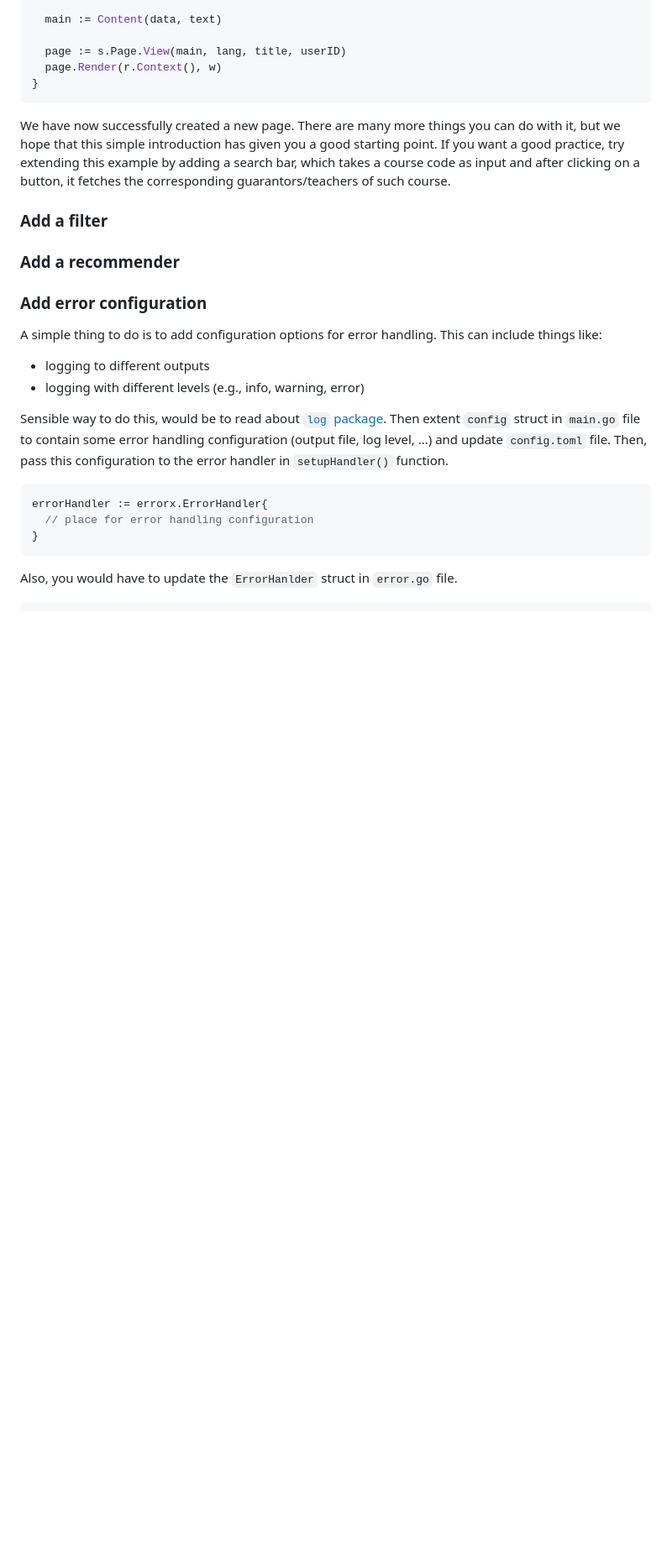
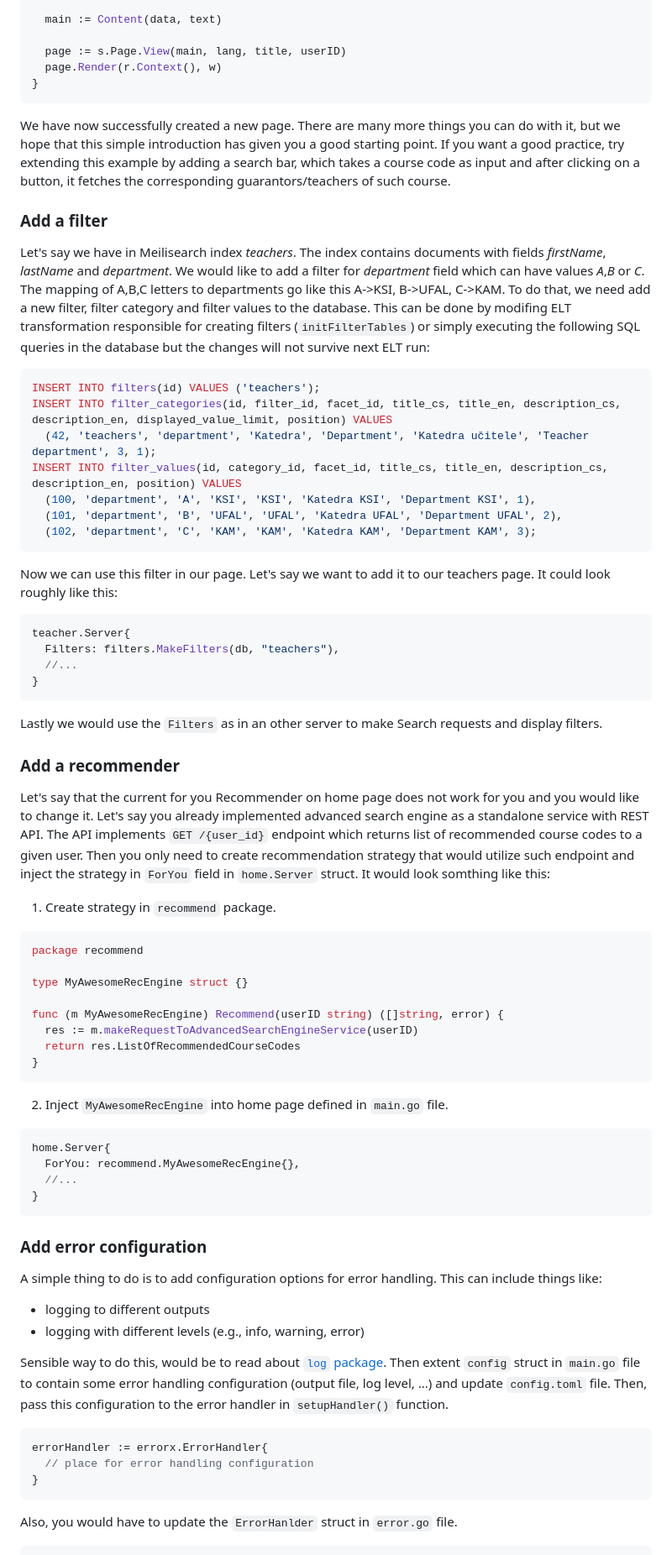
Before and after one commit to michalhercik/RecSIS, a Markdown page: docs/dev-guide-ext.md, the part around one of its changes. Shown at 84% size. Rendered like a GitHub page; blank space fills up the shorter version.

Commit message:
add examples

````diff
--- a/docs/dev-guide-ext.md
+++ b/docs/dev-guide-ext.md
@@ -1216,11 +1217,49 @@ We have now successfully created a new page. There are many more things you can
 
 ### Add a filter
 
-<!-- TODO -->
+Let's say we have in Meilisearch index *teachers*. The index contains documents with fields *firstName*, *lastName* and *department*. We would like to add a filter for *department* field which can have values *A*,*B* or *C*. The mapping of A,B,C letters to departments go like this A->KSI, B->UFAL, C->KAM. To do that, we need add a new filter, filter category and filter values to the database. This can be done by modifing ELT transformation responsible for creating filters (`initFilterTables`) or simply executing the following SQL queries in the database but the changes will not survive next ELT run:
+
+```sql
+INSERT INTO filters(id) VALUES ('teachers');
+INSERT INTO filter_categories(id, filter_id, facet_id, title_cs, title_en, description_cs, description_en, displayed_value_limit, position) VALUES
+  (42, 'teachers', 'department', 'Katedra', 'Department', 'Katedra učitele', 'Teacher department', 3, 1);
+INSERT INTO filter_values(id, category_id, facet_id, title_cs, title_en, description_cs, description_en, position) VALUES
+  (100, 'department', 'A', 'KSI', 'KSI', 'Katedra KSI', 'Department KSI', 1),
+  (101, 'department', 'B', 'UFAL', 'UFAL', 'Katedra UFAL', 'Department UFAL', 2),
+  (102, 'department', 'C', 'KAM', 'KAM', 'Katedra KAM', 'Department KAM', 3);
+```
+
+Now we can use this filter in our page. Let's say we want to add it to our teachers page. It could look roughly like this:
+```go
+teacher.Server{
+  Filters: filters.MakeFilters(db, "teachers"),
+  //...
+}
+```
+Lastly we would use the `Filters` as in an other server to make Search requests and display filters.
 
 ### Add a recommender
 
-<!-- TODO -->
+Let's say that the current for you Recommender on home page does not work for you and you would like to change it. Let's say you already implemented advanced search engine as a standalone service with REST API. The API implements `GET /{user_id}` endpoint which returns list of recommended course codes to a given user. Then you only need to create recommendation strategy that would utilize such endpoint and inject the strategy in `ForYou` field in `home.Server` struct. It would look somthing like this:
+
+1. Create strategy in `recommend` package.
+```go
+package recommend
+
+type MyAwesomeRecEngine struct {}
+
+func (m MyAwesomeRecEngine) Recommend(userID string) ([]string, error) {
+  res := m.makeRequestToAdvancedSearchEngineService(userID)
+  return res.ListOfRecommendedCourseCodes
+}
+```
+2. Inject `MyAwesomeRecEngine` into home page defined in `main.go` file.
+```go
+home.Server{
+  ForYou: recommend.MyAwesomeRecEngine{},
+  //...
+}
+```
 
 ### Add error configuration
 
````
Also changed, not shown: other parts of docs/dev-guide-ext.md (+3 -2 lines).
